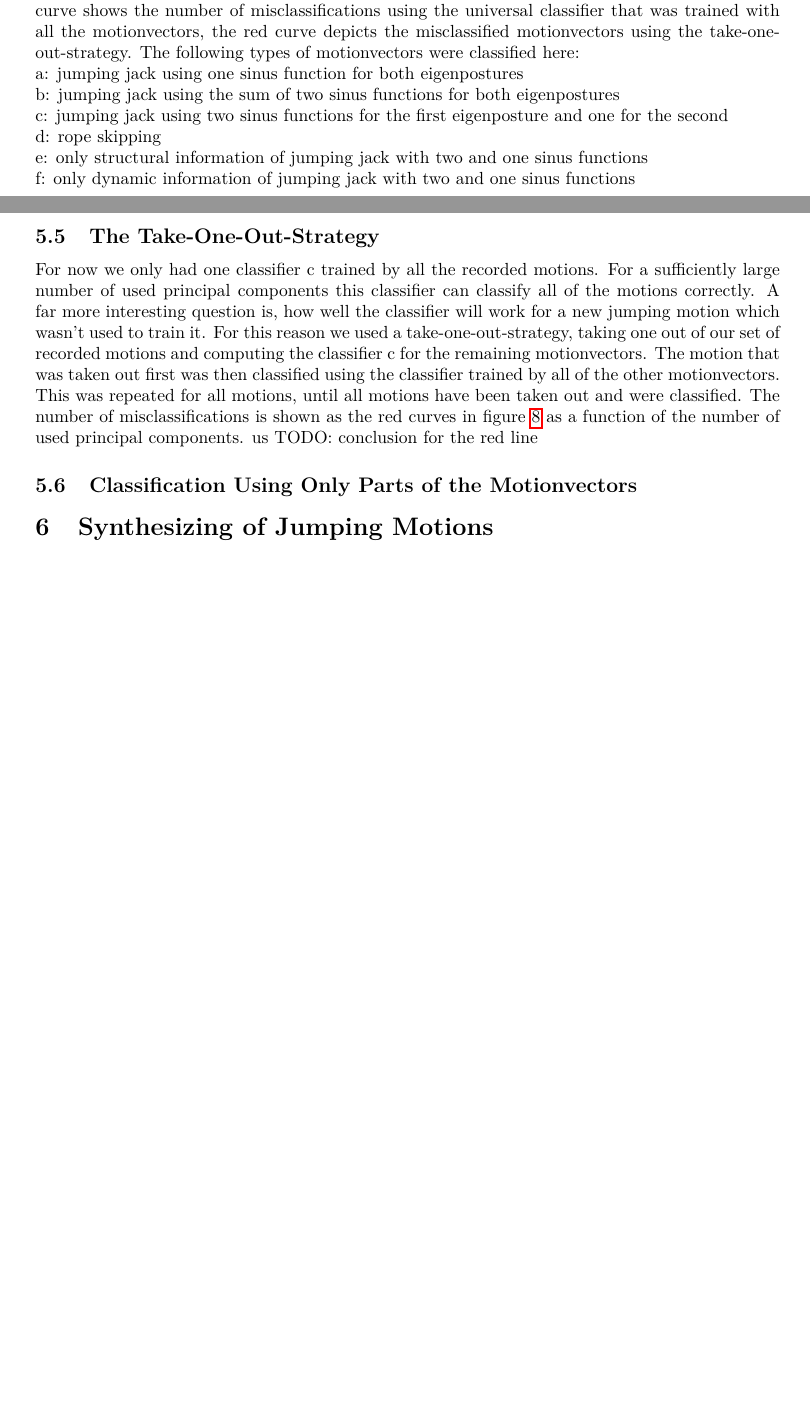
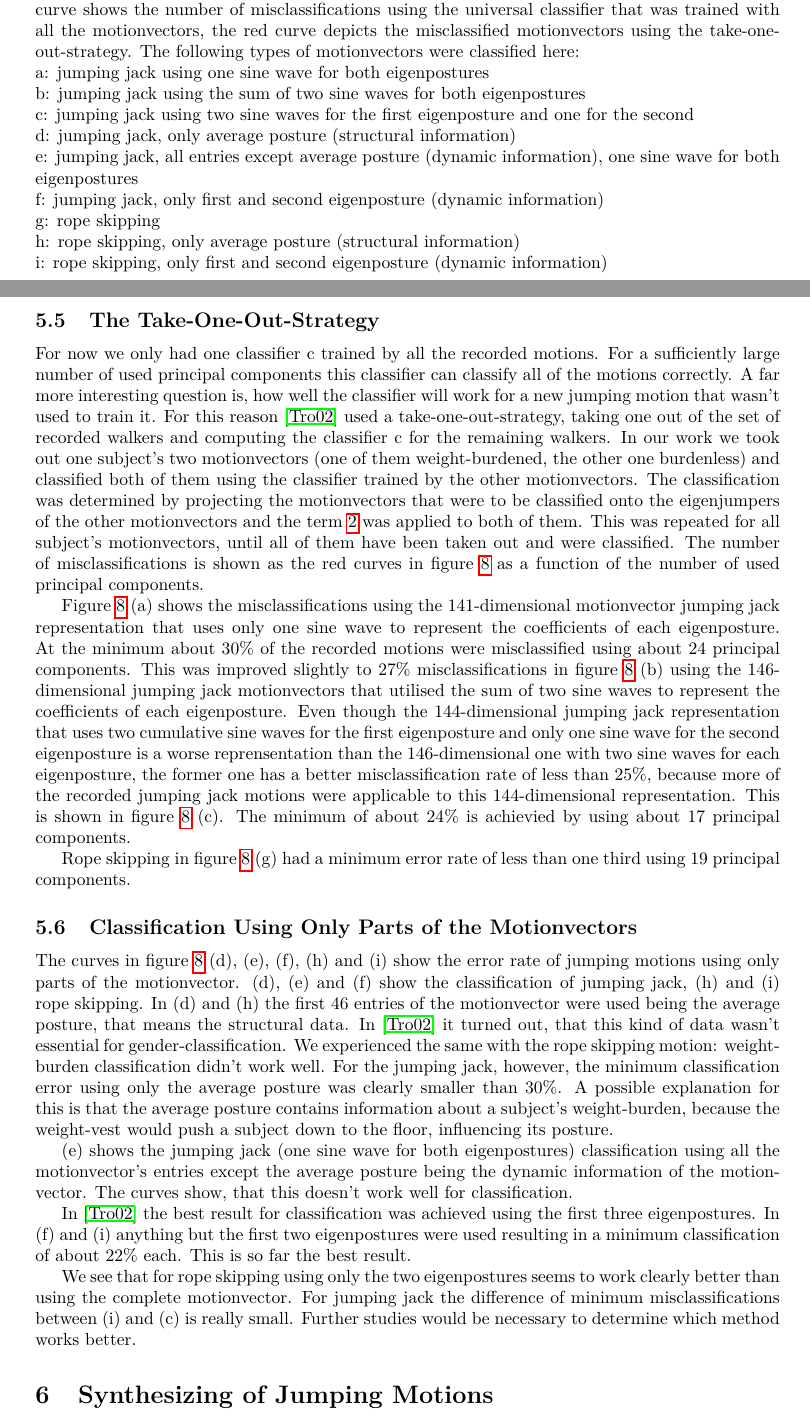
Before and after one commit to xamino/projekt_seminar_doku, a LaTeX paper (doc.tex): two parts of pages 11 and 12 of 14 before the commit and two parts of pages 11 and 12 of 15 after it, joined at a grey line, cut so that both start at the same text, the shorter picture padded with empty space. Compiled offline with pdfLaTeX.

Commit message:
Klassifikation fertig

```diff
--- a/doc.tex
+++ b/doc.tex
@@ -323,7 +323,18 @@ The blue curves in figure \ref{fig:classification} show the percentaged number o
 \begin{figure}
 		\centering
 		\includegraphics[width=\textwidth]{klassifikation.png}
-		\caption{Classification errors depending on the number of used principal components. The blue curve shows the number of misclassifications using the universal classifier that was trained with all the motionvectors, the red curve depicts the misclassified motionvectors using the take-one-out-strategy. The following types of motionvectors were classified here: \\a: jumping jack using one sinus function for both eigenpostures \\b: jumping jack using the sum of two sinus functions for both eigenpostures \\c: jumping jack using two sinus functions for the first eigenposture and one for the second \\d: rope skipping \\e: only structural information of jumping jack with two and one sinus functions \\f: only dynamic information of jumping jack with two and one sinus functions}
+		\caption{Classification errors depending on the number of used principal components.
+		The blue curve shows the number of misclassifications using the universal classifier that was trained with all the motionvectors, the red curve depicts the misclassified motionvectors using the take-one-out-strategy.
+		The following types of motionvectors were classified here:
+		\\a: jumping jack using one sine wave for both eigenpostures
+		\\b: jumping jack using the sum of two sine waves for both eigenpostures
+		\\c: jumping jack using two sine waves for the first eigenposture and one for the second
+		\\d: jumping jack, only average posture (structural information)
+		\\e: jumping jack, all entries except average posture (dynamic information), one sine wave for both eigenpostures
+		\\f: jumping jack, only first and second eigenposture (dynamic information)
+		\\g: rope skipping
+		\\h: rope skipping, only average posture (structural information)
+		\\i: rope skipping, only first and second eigenposture (dynamic information)}
 		\label{fig:classification}
 \end{figure}
 
@@ -331,13 +342,22 @@ The blue curves in figure \ref{fig:classification} show the percentaged number o
 
 For now we only had one classifier c trained by all the recorded motions.
 For a sufficiently large number of used principal components this classifier can classify all of the motions correctly.
-A far more interesting question is, how well the classifier will work for a new jumping motion which wasn't used to train it.
-For this reason we used a take-one-out-strategy, taking one out of our set of recorded motions and computing the classifier c for the remaining motionvectors.
-The motion that was taken out first was then classified using the classifier trained by all of the other motionvectors. This was repeated for all motions, until all motions have been taken out and were classified. The number of misclassifications is shown as the red curves in figure \ref{fig:classification} as a function of the number of used principal components.
-us
-TODO: conclusion for the red line
+A far more interesting question is, how well the classifier will work for a new jumping motion that wasn't used to train it.
+For this reason \cite{origin} used a take-one-out-strategy, taking one out of the set of recorded walkers and computing the classifier c for the remaining walkers. In our work we took out one subject's two motionvectors (one of them weight-burdened, the other one burdenless) and classified both of them using the classifier trained by the other motionvectors. The classification was determined by projecting the motionvectors that were to be classified onto the eigenjumpers of the other motionvectors and the term \ref{eq:dotproduct} was applied to both of them. This was repeated for all subject's motionvectors, until all of them have been taken out and were classified. The number of misclassifications is shown as the red curves in figure \ref{fig:classification} as a function of the number of used principal components.
+
+Figure \ref{fig:classification} (a) shows the misclassifications using the 141-dimensional motionvector jumping jack representation that uses only one sine wave to represent the coefficients of each eigenposture. At the minimum about 30\% of the recorded motions were misclassified using about 24 principal components. This was improved slightly to 27\% misclassifications in figure \ref{fig:classification} (b) using the 146-dimensional jumping jack motionvectors that utilised the sum of two sine waves to represent the coefficients of each eigenposture. Even though the 144-dimensional jumping jack representation that uses two cumulative sine waves for the first eigenposture and only one sine wave for the second eigenposture is a worse reprensentation than the 146-dimensional one with two sine waves for each eigenposture, the former one has a better misclassification rate of less than 25\%, because more of the recorded jumping jack motions were applicable to this 144-dimensional representation. This is shown in figure \ref{fig:classification} (c). The minimum of about 24\% is achievied by using about 17 principal components.
+
+Rope skipping in figure \ref{fig:classification} (g) had a minimum error rate of less than one third using 19 principal components.
 
 \subsection{Classification Using Only Parts of the Motionvectors}
+
+The curves in figure \ref{fig:classification} (d), (e), (f), (h) and (i) show the error rate of jumping motions using only parts of the motionvector. (d), (e) and (f) show the classification of jumping jack, (h) and (i) rope skipping. In (d) and (h) the first 46 entries of the motionvector were used being the average posture, that means the structural data. In \cite{origin} it turned out, that this kind of data wasn't essential for gender-classification. We experienced the same with the rope skipping motion: weight-burden classification didn't work well. For the jumping jack, however, the minimum classification error using only the average posture was clearly smaller than 30\%. A possible explanation for this is that the average posture contains information about a subject's weight-burden, because the weight-vest would push a subject down to the floor, influencing its posture.
+
+(e) shows the jumping jack (one sine wave for both eigenpostures) classification using all the motionvector's entries except the average posture being the dynamic information of the motionvector. The curves show, that this doesn't work well for classification.
+
+In \cite{origin} the best result for classification was achieved using the first three eigenpostures. In (f) and (i) anything but the first two eigenpostures were used resulting in a minimum classification of about 22\% each. This is so far the best result.
+
+We see that for rope skipping using only the two eigenpostures seems to work clearly better than using the complete motionvector. For jumping jack the difference of minimum misclassifications between (i) and (c) is really small. Further studies would be necessary to determine which method works better.
 
 
 \section{Synthesizing of Jumping Motions}
```
Also changed, not shown: klassifikation.png, doc.tex (2 more changed lines).
